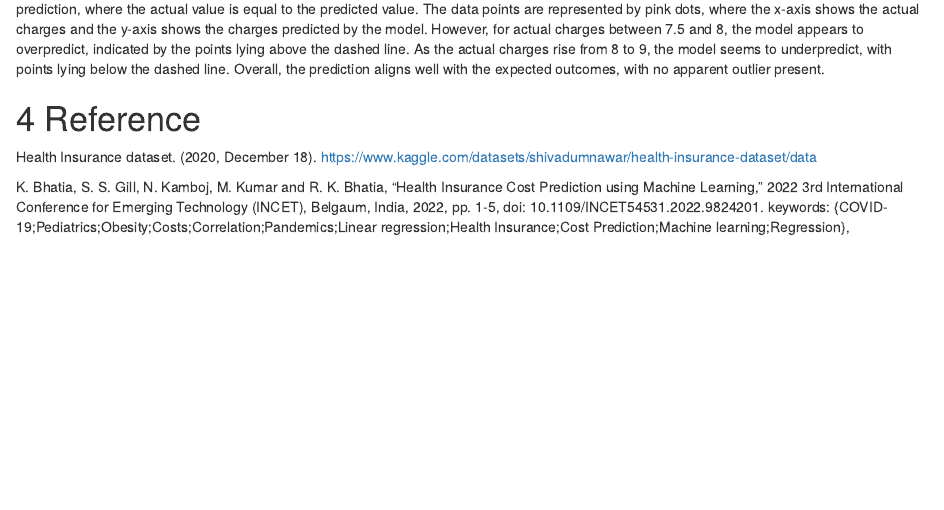
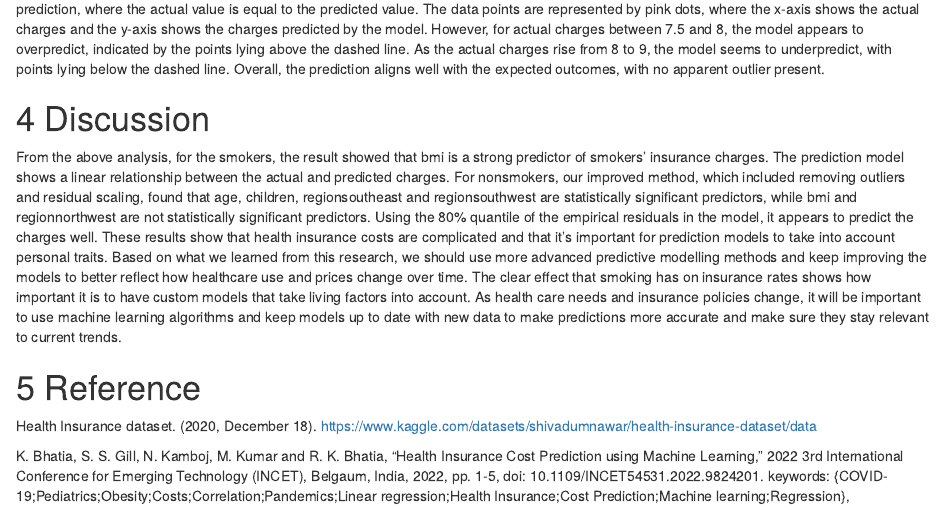
Before and after one commit to FXF48-Mila/STAT423Final_Project, an R Markdown document (STAT423_Group_Project.Rmd): the page in a window 1100 px wide, from 8860 px down. Rendered offline with R 4.5, knitr and Pandoc, with nearby package versions; some code elsewhere in the file could not run offline.

Commit message:
Update STAT423_Group_Project.Rmd
add discussion

```diff
--- a/STAT423_Group_Project.Rmd
+++ b/STAT423_Group_Project.Rmd
@@ -596,6 +596,11 @@ ggplot(data_for_plot, aes(x = Actual, y = Predicted, color = Model)) +
 
 The linear regression model appears predict the charges well, as indicated by the close clustering of the data points around the line of perfect prediction, where the actual value is equal to the predicted value. The data points are represented by pink dots, where the x-axis shows the actual charges and the y-axis shows the charges predicted by the model. However, for actual charges between 7.5 and 8, the model appears to overpredict, indicated by the points lying above the dashed line. As the actual charges rise from 8 to 9, the model seems to underpredict, with points lying below the dashed line. Overall, the prediction aligns well with the expected outcomes, with no apparent outlier present.
 
+# Discussion
+
+From the above analysis, for the smokers, the result showed that bmi is a strong predictor of smokers' insurance charges. The prediction model shows a linear relationship between the actual and predicted charges. For nonsmokers, our improved method, which included removing outliers and residual scaling, found that age, children, regionsoutheast and regionsouthwest are statistically significant predictors, while bmi and regionnorthwest are not statistically significant predictors. Using the 80% quantile of the empirical residuals in the model, it appears to predict the charges well. These results show that health insurance costs are complicated and that it's important for prediction models to take into account personal traits.
+Based on what we learned from this research, we should use more advanced predictive modelling methods and keep improving the models to better reflect how healthcare use and prices change over time. The clear effect that smoking has on insurance rates shows how important it is to have custom models that take living factors into account. As health care needs and insurance policies change, it will be important to use machine learning algorithms and keep models up to date with new data to make predictions more accurate and make sure they stay relevant to current trends.
+
 # Reference
 
 Health Insurance dataset. (2020, December 18). https://www.kaggle.com/datasets/shivadumnawar/health-insurance-dataset/data
```
